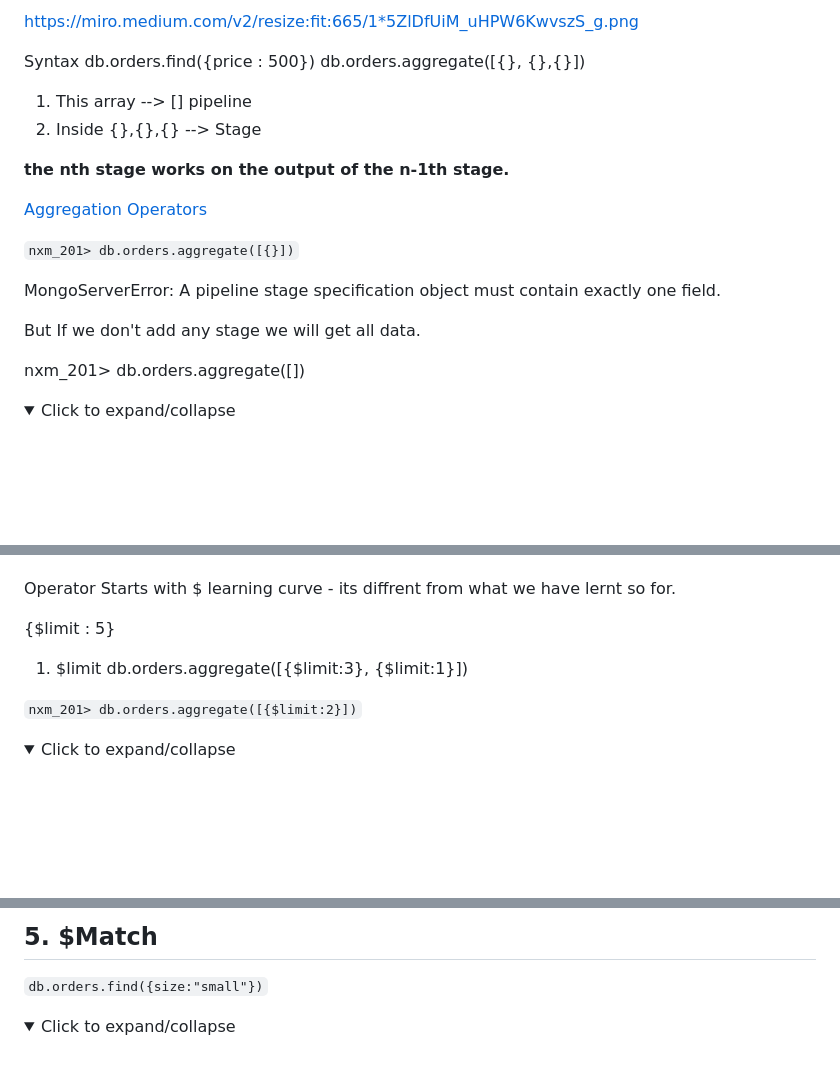
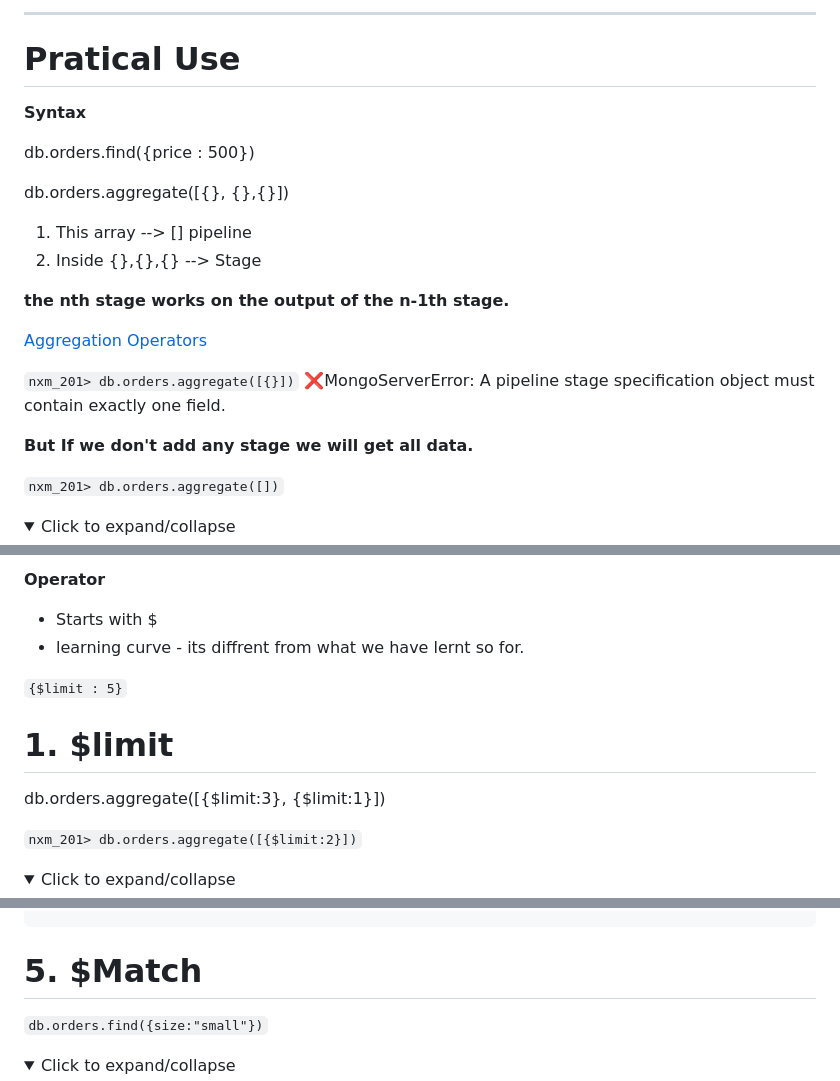
Before and after one commit to UmaSahni/NXM-201, a Markdown page: Day-2/agg1.md, 3 parts joined by grey strips. Drawn GitHub-style; folded sections open; blank space fills up the shorter version.

Commit message:
Mongo DB Aggregation Part - 1

```diff
--- a/Day-2/agg1.md
+++ b/Day-2/agg1.md
@@ -21,10 +22,12 @@ pipeline : something flows from one end to other end.
 
-https://miro.medium.com/v2/resize:fit:665/1*5ZlDfUiM_uHPW6KwvszS_g.png
+-------------------------------
 
+# Pratical Use
 
+**Syntax**
 
-Syntax
 db.orders.find({price : 500})
+
 db.orders.aggregate([{}, {},{}])
 
 1. This array --> [] pipeline
@@ -35,12 +38,11 @@ db.orders.aggregate([{}, {},{}])
 [Aggregation Operators](https://www.mongodb.com/docs/manual/reference/operator/aggregation/)
 
 `nxm_201> db.orders.aggregate([{}])`
+❌MongoServerError: A pipeline stage specification object must contain exactly one field.
 
-MongoServerError: A pipeline stage specification object must contain exactly one field.
+**But If we don't add any stage we will get all data.**
 
-But If we don't add any stage we will get all data.
-
-nxm_201> db.orders.aggregate([])
+`nxm_201> db.orders.aggregate([])`
 
 <details>
 <summary>Click to expand/collapse</summary>
@@ -116,14 +118,13 @@ nxm_201> db.orders.aggregate([])
 
 
 
+**Operator**
+   - Starts with $
+   - learning curve - its diffrent from what we have lernt so for.
 
-Operator
-   Starts with $
-   learning curve - its diffrent from what we have lernt so for.
+   `{$limit : 5}`
 
-   {$limit : 5}
-
-1. $limit
+# 1. $limit
 db.orders.aggregate([{$limit:3}, {$limit:1}])
 
 `nxm_201> db.orders.aggregate([{$limit:2}])`
@@ -472,8 +489,10 @@ db.orders.aggregate([{$sort:{"quantity":-1}}])
 </details>
 
-## 5. $Match
 
 
+# 5. $Match
+
 `db.orders.find({size:"small"})`
+
 <details>
 <summary>Click to expand/collapse</summary>
```
Also changed, not shown: other parts of Day-2/agg1.md (+171 -42 lines).
